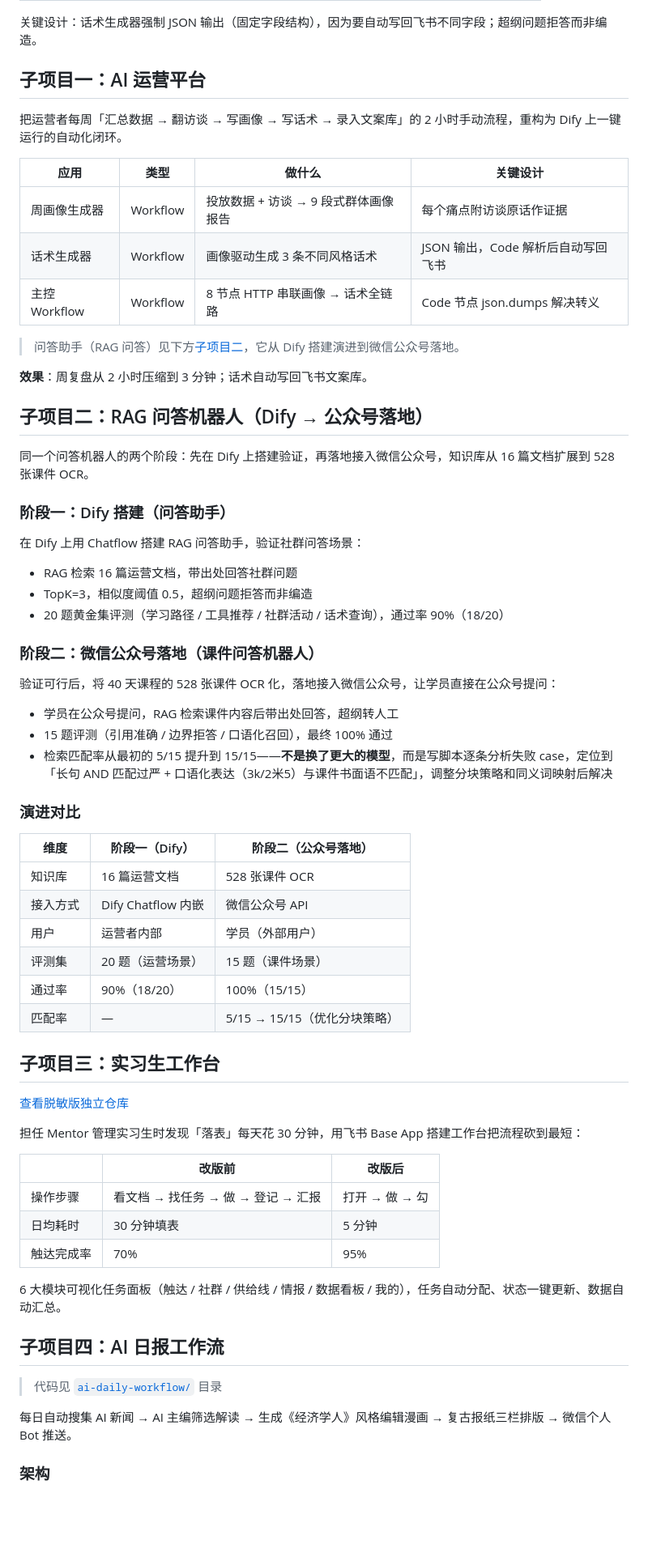
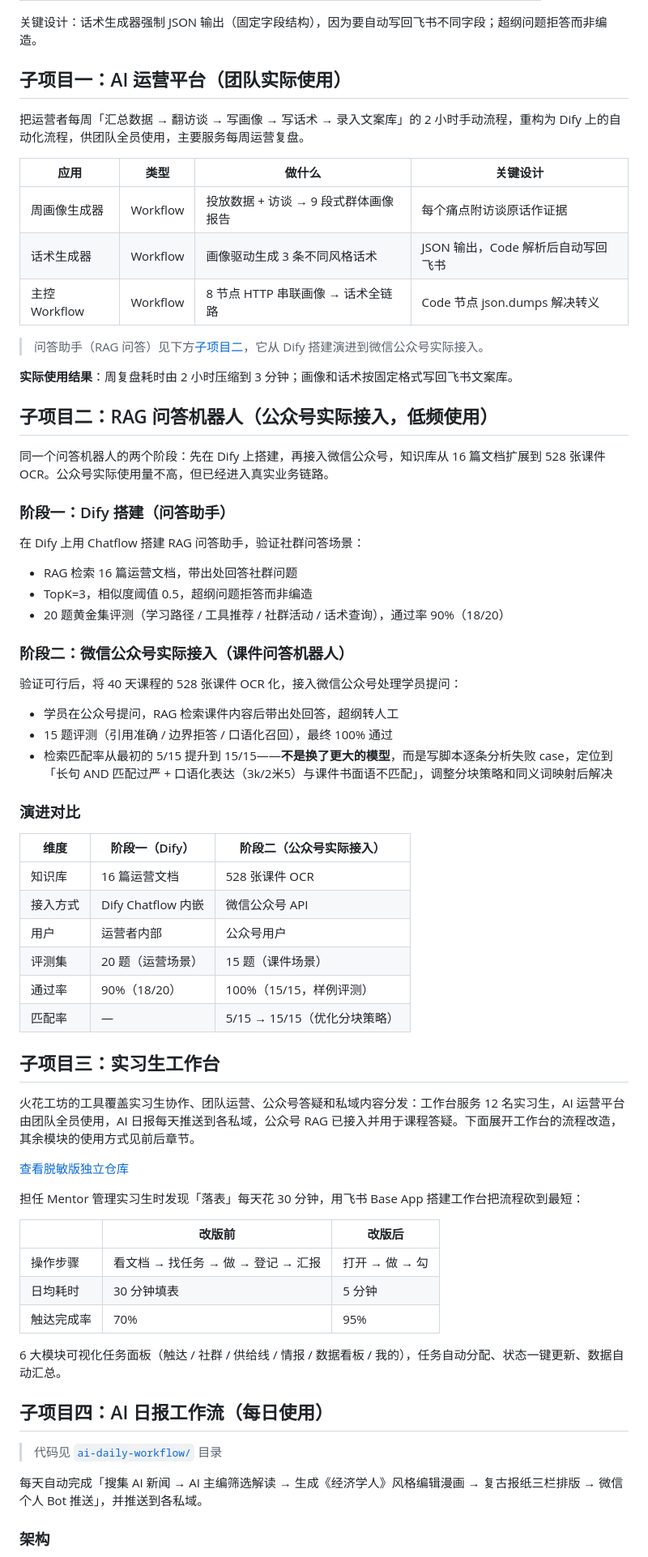
Before and after one commit to Alaraby527/huohuahub-ai-creator-platform, a Markdown page: README.md, the part around one of its changes. Shown at 81% size. Drawn GitHub-style; blank space fills up the shorter version.

```diff
--- a/README.md
+++ b/README.md
@@ -74,9 +78,9 @@ AI 创作者社区冷启动阶段，运营者每周被困在三件事里：
 
 关键设计：话术生成器强制 JSON 输出（固定字段结构），因为要自动写回飞书不同字段；超纲问题拒答而非编造。
 
-## 子项目一：AI 运营平台
+## 子项目一：AI 运营平台（团队实际使用）
 
-把运营者每周「汇总数据 → 翻访谈 → 写画像 → 写话术 → 录入文案库」的 2 小时手动流程，重构为 Dify 上一键运行的自动化闭环。
+把运营者每周「汇总数据 → 翻访谈 → 写画像 → 写话术 → 录入文案库」的 2 小时手动流程，重构为 Dify 上的自动化流程，供团队全员使用，主要服务每周运营复盘。
 
 | 应用 | 类型 | 做什么 | 关键设计 |
 |------|------|--------|----------|
@@ -84,13 +88,13 @@ AI 创作者社区冷启动阶段，运营者每周被困在三件事里：
 | 话术生成器 | Workflow | 画像驱动生成 3 条不同风格话术 | JSON 输出，Code 解析后自动写回飞书 |
 | 主控 Workflow | Workflow | 8 节点 HTTP 串联画像 → 话术全链路 | Code 节点 json.dumps 解决转义 |
 
-> 问答助手（RAG 问答）见下方[子项目二](#子项目二rag-问答机器人dify--公众号落地)，它从 Dify 搭建演进到微信公众号落地。
+> 问答助手（RAG 问答）见下方[子项目二](#子项目二rag-问答机器人dify--公众号实际接入)，它从 Dify 搭建演进到微信公众号实际接入。
 
-**效果**：周复盘从 2 小时压缩到 3 分钟；话术自动写回飞书文案库。
+**实际使用结果**：周复盘耗时由 2 小时压缩到 3 分钟；画像和话术按固定格式写回飞书文案库。
 
-## 子项目二：RAG 问答机器人（Dify → 公众号落地）
+## 子项目二：RAG 问答机器人（公众号实际接入，低频使用）
 
-同一个问答机器人的两个阶段：先在 Dify 上搭建验证，再落地接入微信公众号，知识库从 16 篇文档扩展到 528 张课件 OCR。
+同一个问答机器人的两个阶段：先在 Dify 上搭建，再接入微信公众号，知识库从 16 篇文档扩展到 528 张课件 OCR。公众号实际使用量不高，但已经进入真实业务链路。
 
 ### 阶段一：Dify 搭建（问答助手）
 
@@ -100,9 +104,9 @@ AI 创作者社区冷启动阶段，运营者每周被困在三件事里：
 - TopK=3，相似度阈值 0.5，超纲问题拒答而非编造
 - 20 题黄金集评测（学习路径 / 工具推荐 / 社群活动 / 话术查询），通过率 90%（18/20）
 
-### 阶段二：微信公众号落地（课件问答机器人）
+### 阶段二：微信公众号实际接入（课件问答机器人）
 
-验证可行后，将 40 天课程的 528 张课件 OCR 化，落地接入微信公众号，让学员直接在公众号提问：
+验证可行后，将 40 天课程的 528 张课件 OCR 化，接入微信公众号处理学员提问：
 
 - 学员在公众号提问，RAG 检索课件内容后带出处回答，超纲转人工
 - 15 题评测（引用准确 / 边界拒答 / 口语化召回），最终 100% 通过
@@ -110,16 +114,18 @@ AI 创作者社区冷启动阶段，运营者每周被困在三件事里：
 
 ### 演进对比
 
-| 维度 | 阶段一（Dify） | 阶段二（公众号落地） |
+| 维度 | 阶段一（Dify） | 阶段二（公众号实际接入） |
 |------|---------------|---------------------|
 | 知识库 | 16 篇运营文档 | 528 张课件 OCR |
 | 接入方式 | Dify Chatflow 内嵌 | 微信公众号 API |
-| 用户 | 运营者内部 | 学员（外部用户） |
+| 用户 | 运营者内部 | 公众号用户 |
 | 评测集 | 20 题（运营场景） | 15 题（课件场景） |
-| 通过率 | 90%（18/20） | 100%（15/15） |
+| 通过率 | 90%（18/20） | 100%（15/15，样例评测） |
 | 匹配率 | — | 5/15 → 15/15（优化分块策略） |
 
 ## 子项目三：实习生工作台
+
+火花工坊的工具覆盖实习生协作、团队运营、公众号答疑和私域内容分发：工作台服务 12 名实习生，AI 运营平台由团队全员使用，AI 日报每天推送到各私域，公众号 RAG 已接入并用于课程答疑。下面展开工作台的流程改造，其余模块的使用方式见前后章节。
 
 [查看脱敏版独立仓库](https://github.com/Alaraby527/intern-daily-workstation)
 
@@ -133,11 +139,11 @@ AI 创作者社区冷启动阶段，运营者每周被困在三件事里：
 
 6 大模块可视化任务面板（触达 / 社群 / 供给线 / 情报 / 数据看板 / 我的），任务自动分配、状态一键更新、数据自动汇总。
 
-## 子项目四：AI 日报工作流
+## 子项目四：AI 日报工作流（每日使用）
 
 > 代码见 [`ai-daily-workflow/`](./ai-daily-workflow) 目录
 
-每日自动搜集 AI 新闻 → AI 主编筛选解读 → 生成《经济学人》风格编辑漫画 → 复古报纸三栏排版 → 微信个人 Bot 推送。
+每天自动完成「搜集 AI 新闻 → AI 主编筛选解读 → 生成《经济学人》风格编辑漫画 → 复古报纸三栏排版 → 微信个人 Bot 推送」，并推送到各私域。
 
 ### 架构
 
```
Also changed, not shown: other parts of README.md (+21 -17 lines).
